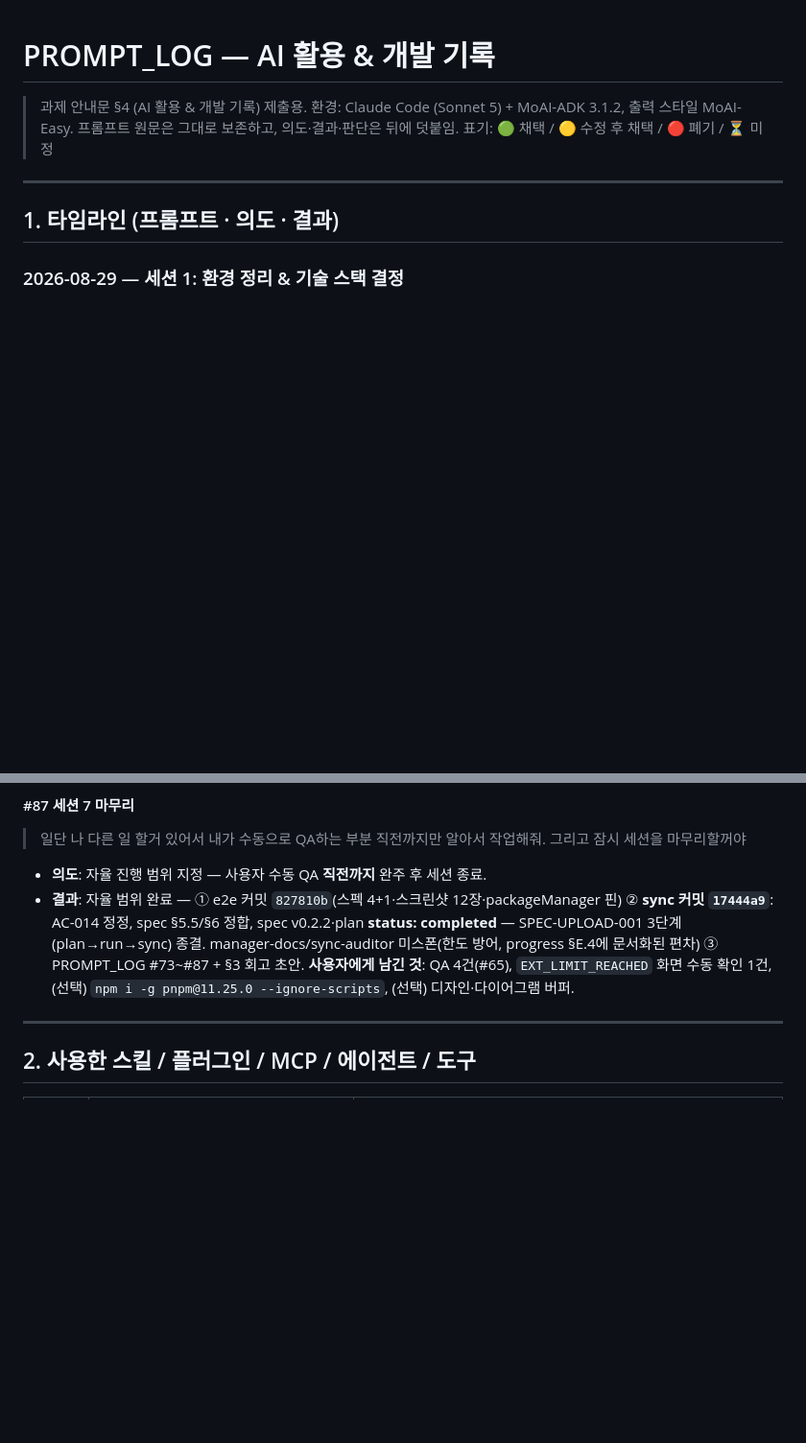
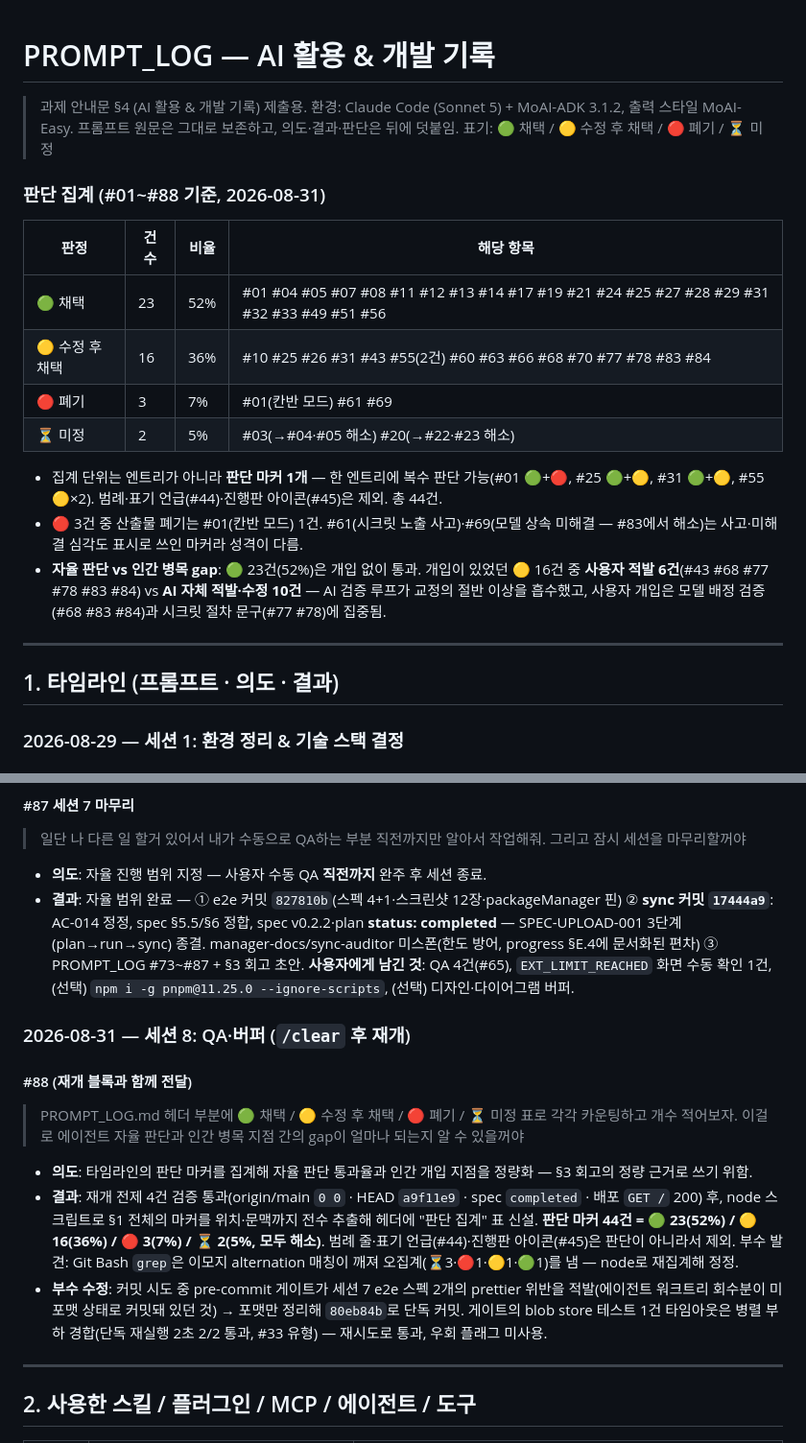
Before and after one commit to Seung-zedd/flow-assignment, a Markdown page: PROMPT_LOG.md, 2 parts joined by grey strips. Shown at 96% size. Drawn GitHub-style; blank space fills up the shorter version.

Commit message:
docs(PROMPT_LOG): 헤더 판단 집계 표 신설(🟢23/🟡16/🔴3/⏳2) + #88

```diff
--- a/PROMPT_LOG.md
+++ b/PROMPT_LOG.md
@@ -3,6 +3,19 @@
 > 과제 안내문 §4 (AI 활용 & 개발 기록) 제출용.
 > 환경: Claude Code (Sonnet 5) + MoAI-ADK 3.1.2, 출력 스타일 MoAI-Easy. 프롬프트 원문은 그대로 보존하고, 의도·결과·판단은 뒤에 덧붙임.
 > 표기: 🟢 채택 / 🟡 수정 후 채택 / 🔴 폐기 / ⏳ 미정
+
+### 판단 집계 (#01~#88 기준, 2026-08-31)
+
+| 판정 | 건수 | 비율 | 해당 항목 |
+|---|---|---|---|
+| 🟢 채택 | 23 | 52% | #01 #04 #05 #07 #08 #11 #12 #13 #14 #17 #19 #21 #24 #25 #27 #28 #29 #31 #32 #33 #49 #51 #56 |
+| 🟡 수정 후 채택 | 16 | 36% | #10 #25 #26 #31 #43 #55(2건) #60 #63 #66 #68 #70 #77 #78 #83 #84 |
+| 🔴 폐기 | 3 | 7% | #01(칸반 모드) #61 #69 |
+| ⏳ 미정 | 2 | 5% | #03(→#04·#05 해소) #20(→#22·#23 해소) |
+
+- 집계 단위는 엔트리가 아니라 **판단 마커 1개** — 한 엔트리에 복수 판단 가능(#01 🟢+🔴, #25 🟢+🟡, #31 🟢+🟡, #55 🟡×2). 범례·표기 언급(#44)·진행판 아이콘(#45)은 제외. 총 44건.
+- 🔴 3건 중 산출물 폐기는 #01(칸반 모드) 1건. #61(시크릿 노출 사고)·#69(모델 상속 미해결 — #83에서 해소)는 사고·미해결 심각도 표시로 쓰인 마커라 성격이 다름.
+- **자율 판단 vs 인간 병목 gap**: 🟢 23건(52%)은 개입 없이 통과. 개입이 있었던 🟡 16건 중 **사용자 적발 6건**(#43 #68 #77 #78 #83 #84) vs **AI 자체 적발·수정 10건** — AI 검증 루프가 교정의 절반 이상을 흡수했고, 사용자 개입은 모델 배정 검증(#68 #83 #84)과 시크릿 절차 문구(#77 #78)에 집중됨.
 
 ---
 
@@ -524,6 +537,14 @@
 - **의도**: 자율 진행 범위 지정 — 사용자 수동 QA **직전까지** 완주 후 세션 종료.
 - **결과**: 자율 범위 완료 — ① e2e 커밋 `827810b`(스펙 4+1·스크린샷 12장·packageManager 핀) ② **sync 커밋 `17444a9`**: AC-014 정정, spec §5.5/§6 정합, spec v0.2.2·plan **status: completed** — SPEC-UPLOAD-001 3단계(plan→run→sync) 종결. manager-docs/sync-auditor 미스폰(한도 방어, progress §E.4에 문서화된 편차) ③ PROMPT_LOG #73~#87 + §3 회고 초안. **사용자에게 남긴 것**: QA 4건(#65), `EXT_LIMIT_REACHED` 화면 수동 확인 1건, (선택) `npm i -g pnpm@11.25.0 --ignore-scripts`, (선택) 디자인·다이어그램 버퍼.
 
+### 2026-08-31 — 세션 8: QA·버퍼 (`/clear` 후 재개)
+
+#### #88 (재개 블록과 함께 전달)
+> PROMPT_LOG.md 헤더 부분에 🟢 채택 / 🟡 수정 후 채택 / 🔴 폐기 / ⏳ 미정 표로 각각 카운팅하고 개수 적어보자. 이걸로 에이전트 자율 판단과 인간 병목 지점 간의 gap이 얼마나 되는지 알 수 있을꺼야
+- **의도**: 타임라인의 판단 마커를 집계해 자율 판단 통과율과 인간 개입 지점을 정량화 — §3 회고의 정량 근거로 쓰기 위함.
+- **결과**: 재개 전제 4건 검증 통과(origin/main `0 0` · HEAD `a9f11e9` · spec `completed` · 배포 `GET /` 200) 후, node 스크립트로 §1 전체의 마커를 위치·문맥까지 전수 추출해 헤더에 "판단 집계" 표 신설. **판단 마커 44건 = 🟢 23(52%) / 🟡 16(36%) / 🔴 3(7%) / ⏳ 2(5%, 모두 해소)**. 범례 줄·표기 언급(#44)·진행판 아이콘(#45)은 판단이 아니라서 제외. 부수 발견: Git Bash `grep`은 이모지 alternation 매칭이 깨져 오집계(⏳3·🔴1·🟡1·🟢1)를 냄 — node로 재집계해 정정.
+- **부수 수정**: 커밋 시도 중 pre-commit 게이트가 세션 7 e2e 스펙 2개의 prettier 위반을 적발(에이전트 워크트리 회수분이 미포맷 상태로 커밋돼 있던 것) → 포맷만 정리해 `80eb84b`로 단독 커밋. 게이트의 blob store 테스트 1건 타임아웃은 병렬 부하 경합(단독 재실행 2초 2/2 통과, #33 유형) — 재시도로 통과, 우회 플래그 미사용.
+
 ---
 
 ## 2. 사용한 스킬 / 플러그인 / MCP / 에이전트 / 도구
```
